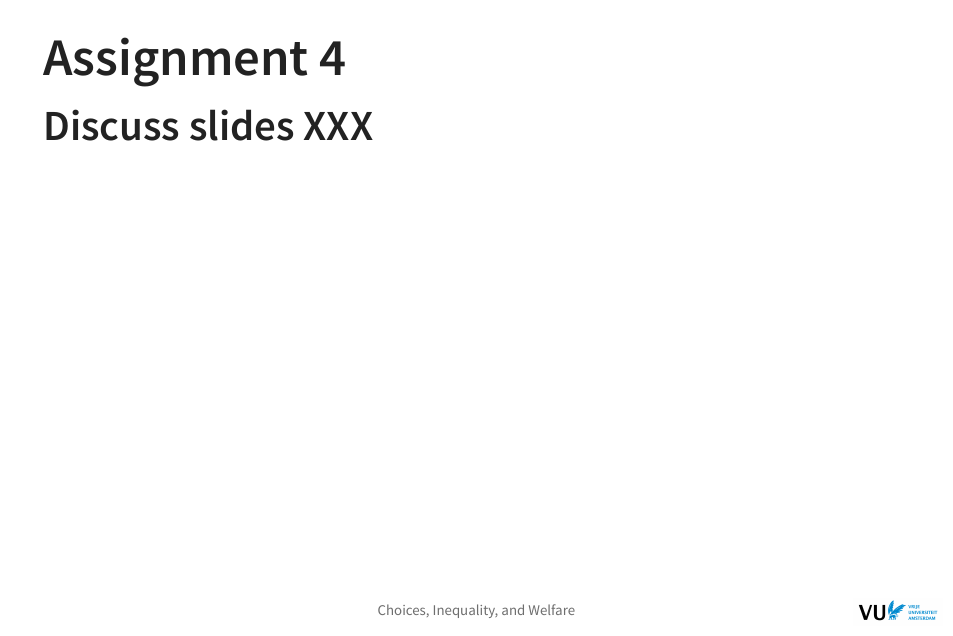
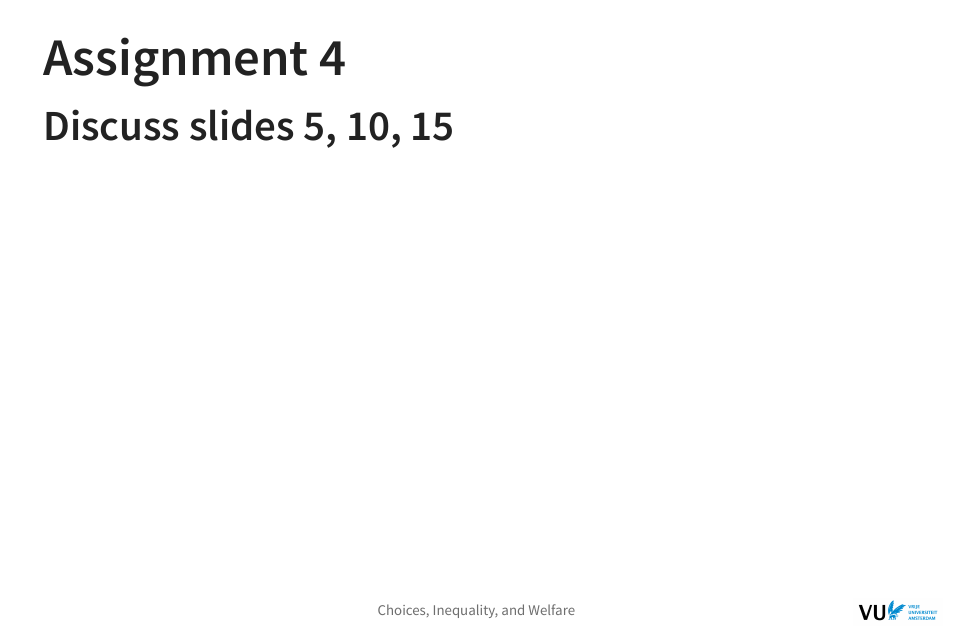
Before and after one commit to tinarozsos/CIW, a Quarto document (4_tutorial.qmd): page 4 of 7. The pictures show the output file 4_tutorial.html that the author committed with the source, opened offline.

Commit message:
add desmos screen numbers

```diff
--- a/4_tutorial.qmd
+++ b/4_tutorial.qmd
@@ -47,7 +47,7 @@ knitr::opts_chunk$set(
 
 ## Assignment 4
 
-### Discuss slides XXX
+### Discuss slides 5, 10, 15
 
 ## Attendance
 
```
Also changed, not shown: 4_tutorial.html.
